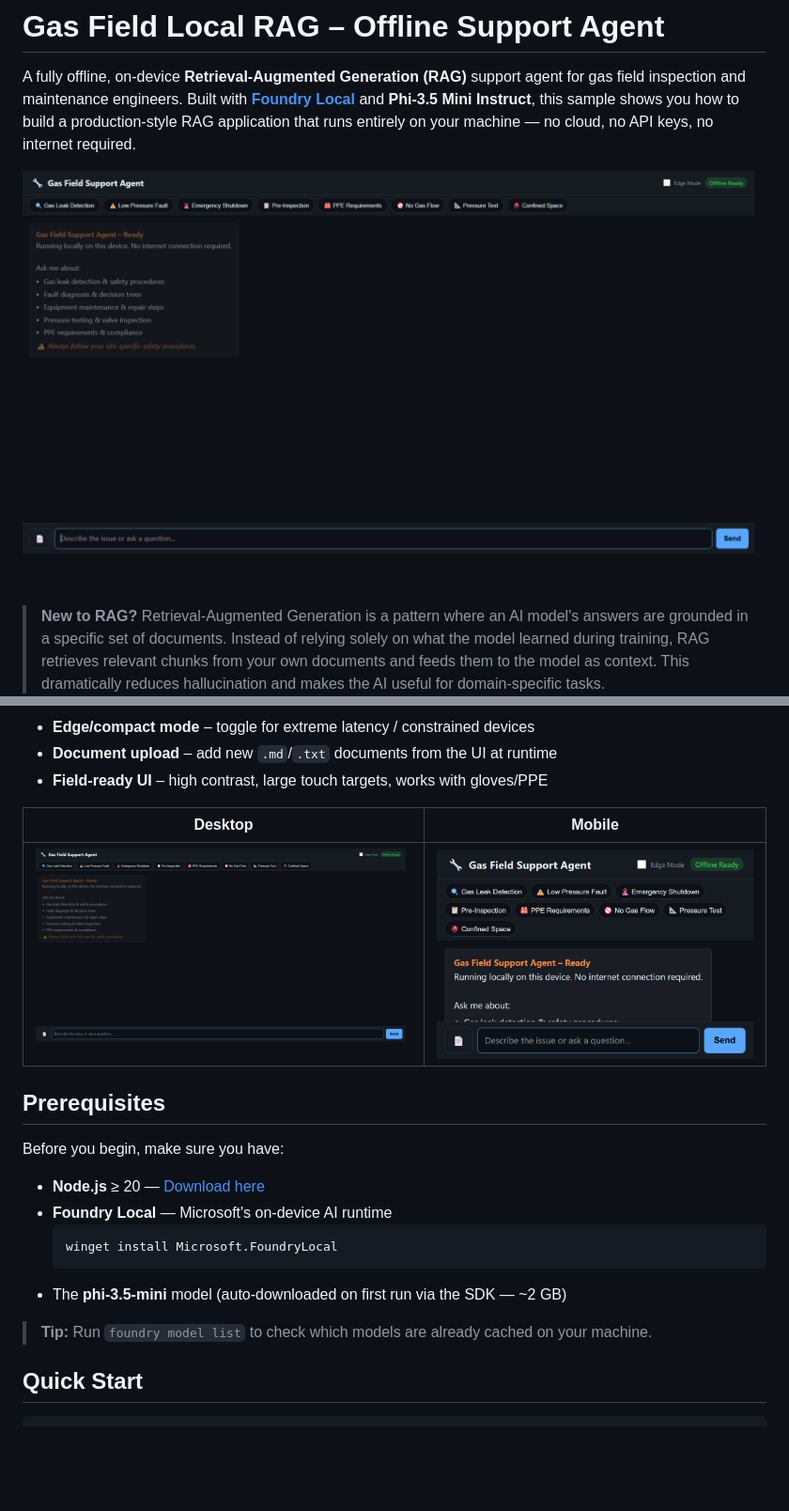
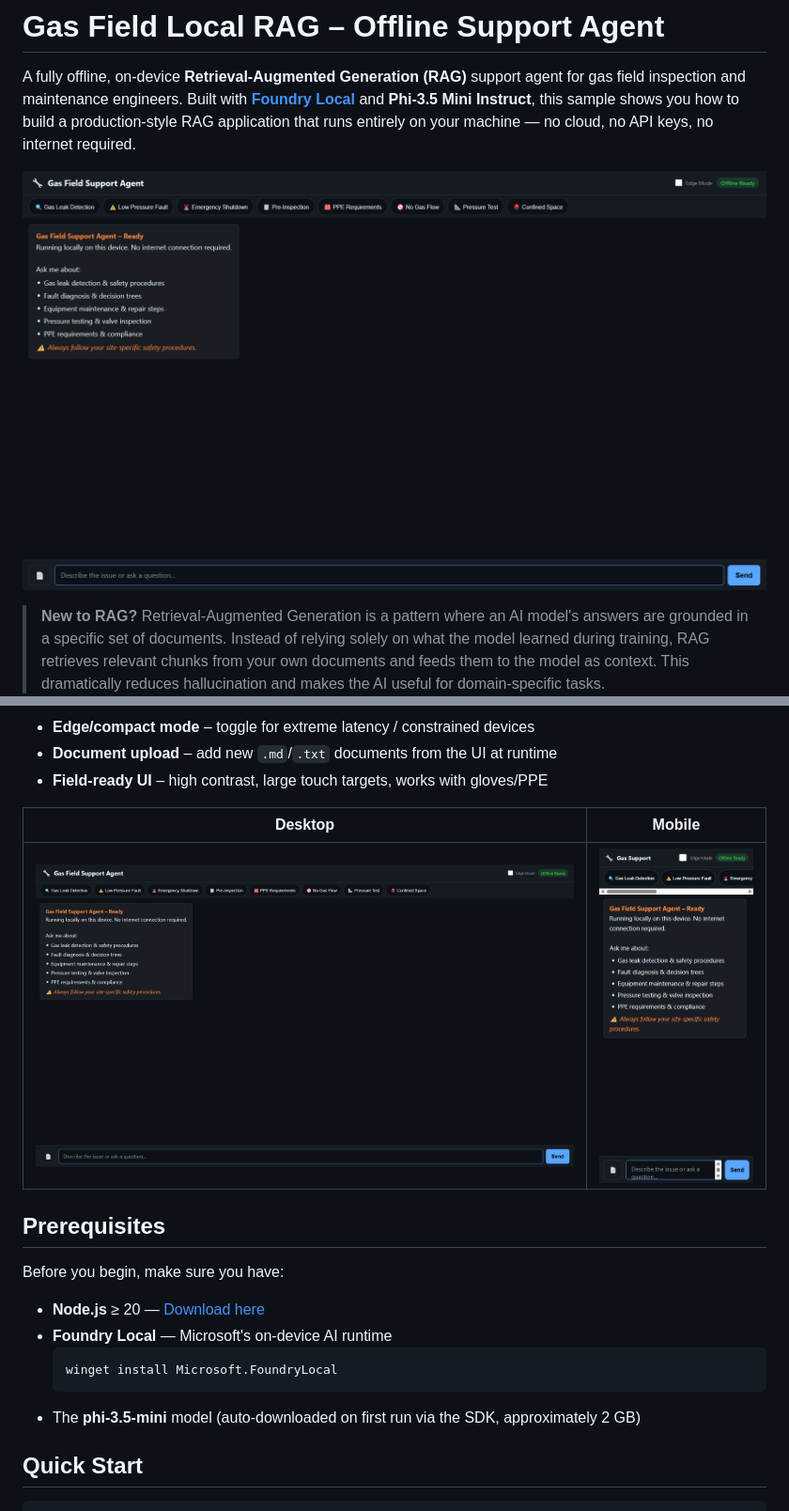
Before and after one commit to YagmurInci/local-rag-agent, a Markdown page: README.md, 2 parts joined by grey strips. Shown: that part at 94% size. GitHub-like rendering; pictures changed too: screenshots/01-landing-page.png, screenshots/02-mobile-view.png; blank space fills up the shorter version.

````diff
--- a/README.md
+++ b/README.md
@@ -61,9 +61,7 @@ Before you begin, make sure you have:
   ```
   winget install Microsoft.FoundryLocal
   ```
-- The **phi-3.5-mini** model (auto-downloaded on first run via the SDK — ~2 GB)
-
-> **Tip:** Run `foundry model list` to check which models are already cached on your machine.
+- The **phi-3.5-mini** model (auto-downloaded on first run via the SDK, approximately 2 GB)
 
 ## Quick Start
 
````
Also changed, not shown: other parts of README.md (+13 -11 lines), CHANGELOG.md (added, +54 -0 lines), blog_post.md (+122 -134 lines), screenshots/03-chat-response.png, screenshots/04-sources-panel.png, screenshots/05-upload-document.png, screenshots/06-mobile-chat.png, 6 other files.
